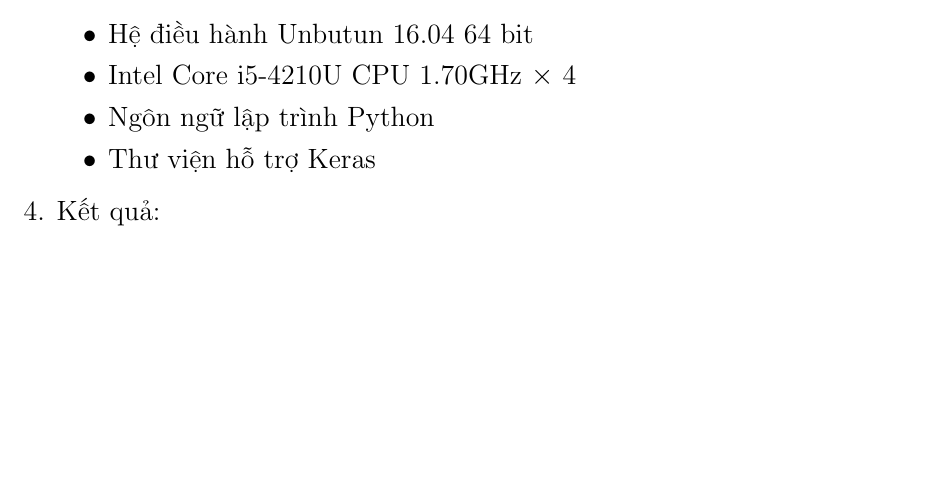
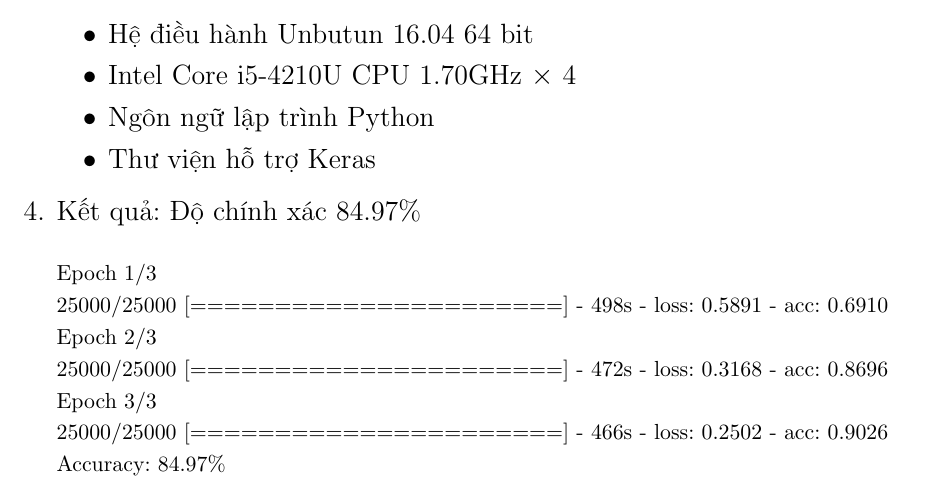
Before and after one commit to anhtu95/NLP_Report, a LaTeX document (report/report.tex): part of page 16 of 18, cut so that both start at the same text, the shorter picture padded with empty space. Compiled offline with pdfLaTeX.

Commit message:
[anhtu][report: kq thuc nghiem]

```diff
--- a/report/report.tex
+++ b/report/report.tex
@@ -278,7 +278,16 @@ $$ INPUT \rightarrow WordEmbedding \rightarrow LSTM \rightarrow sigmoid \rightar
 \item Ngôn ngữ lập trình Python
 \item Thư viện hỗ trợ Keras
 \end{itemize}
-\item Kết quả:
+\item Kết quả: Độ chính xác 84.97\%
+\\[0.5cm]{\small
+Epoch 1/3\\
+25000/25000 [======================] - 498s - loss: 0.5891 - acc: 0.6910\\
+Epoch 2/3\\
+25000/25000 [======================] - 472s - loss: 0.3168 - acc: 0.8696\\
+Epoch 3/3\\
+25000/25000 [======================] - 466s - loss: 0.2502 - acc: 0.9026\\
+Accuracy: 84.97\% \\
+}
 \end{enumerate}
 
 \chapter{Kết luận}
```
